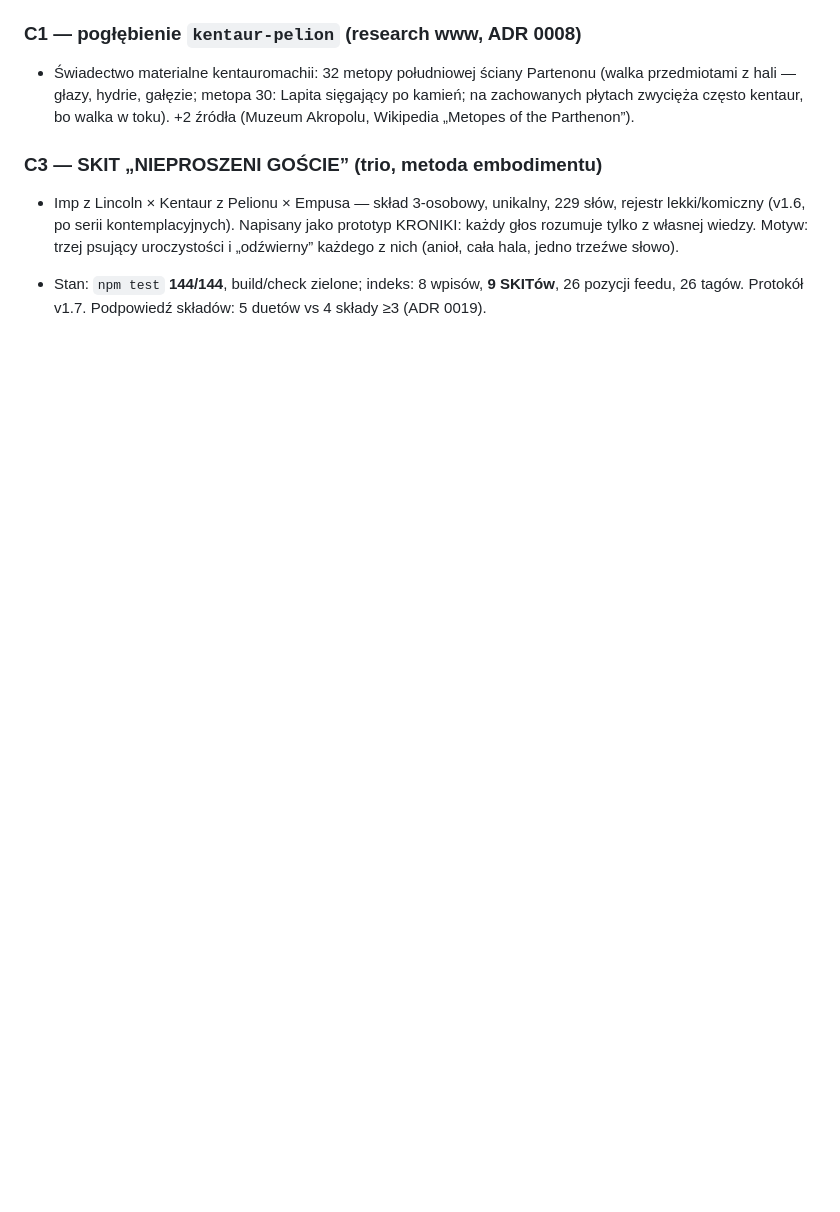
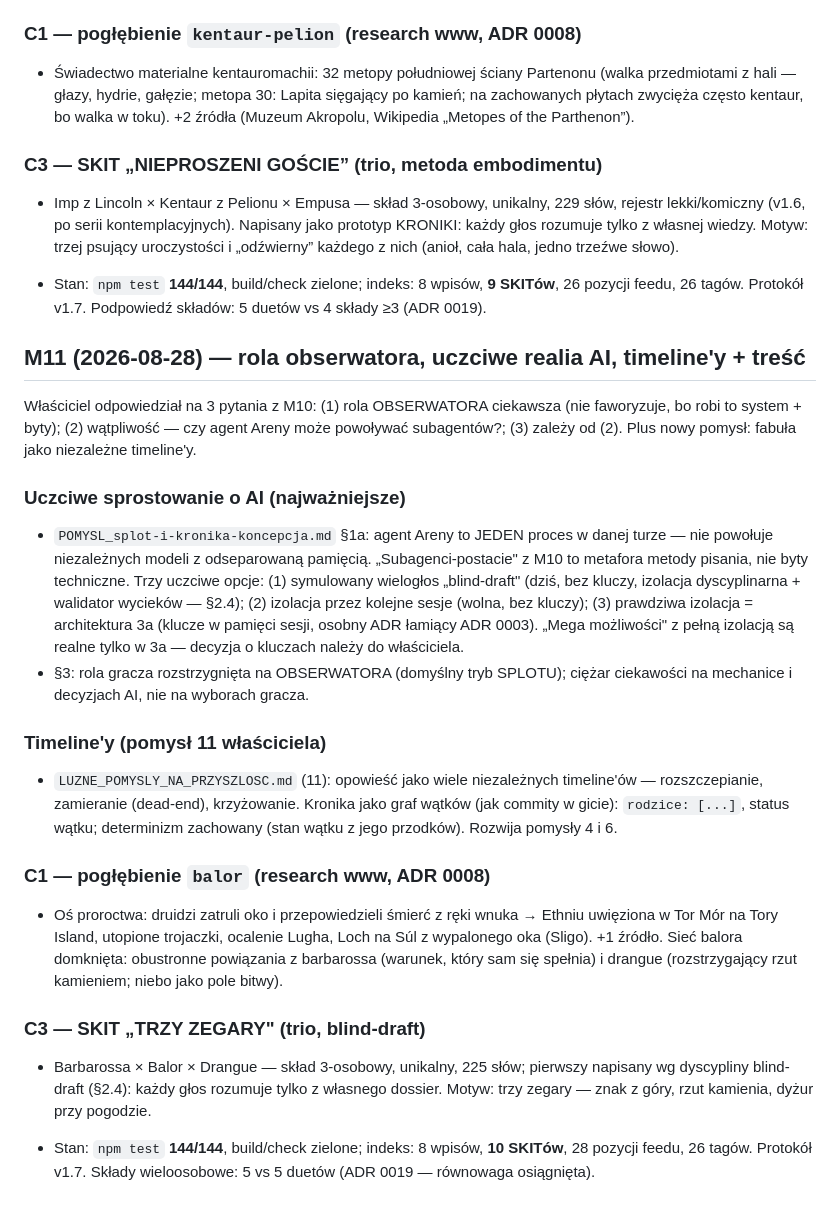
Before and after one commit to szybkoiwyraznie-rgb/AME, a Markdown page: docs/PROJECT_HISTORY.md, the part around the change. Drawn GitHub-style; blank space fills up the shorter version.

Commit message:
M11: dokumenty sesji — ROADMAP/PROJECT_HISTORY + HANDOFF M11
Co-authored-by: arena-agent <297053741+arena-agent@users.noreply.github.com>

```diff
--- a/docs/PROJECT_HISTORY.md
+++ b/docs/PROJECT_HISTORY.md
@@ -734,3 +734,49 @@ agentów Areny), a na razie „myślimy, nie kodujemy gry; w międzyczasie treś
 - Stan: `npm test` **144/144**, build/check zielone; indeks: 8 wpisów, **9
   SKITów**, 26 pozycji feedu, 26 tagów. Protokół v1.7. Podpowiedź składów: 5
   duetów vs 4 składy ≥3 (ADR 0019).
+
+## M11 (2026-08-28) — rola obserwatora, uczciwe realia AI, timeline'y + treść
+
+Właściciel odpowiedział na 3 pytania z M10: (1) rola OBSERWATORA ciekawsza
+(nie faworyzuje, bo robi to system + byty); (2) wątpliwość — czy agent Areny
+może powoływać subagentów?; (3) zależy od (2). Plus nowy pomysł: fabuła jako
+niezależne timeline'y.
+
+### Uczciwe sprostowanie o AI (najważniejsze)
+
+- `POMYSL_splot-i-kronika-koncepcja.md` §1a: agent Areny to JEDEN proces w
+  danej turze — nie powołuje niezależnych modeli z odseparowaną pamięcią.
+  „Subagenci-postacie" z M10 to metafora metody pisania, nie byty techniczne.
+  Trzy uczciwe opcje: (1) symulowany wielogłos „blind-draft" (dziś, bez kluczy,
+  izolacja dyscyplinarna + walidator wycieków — §2.4); (2) izolacja przez
+  kolejne sesje (wolna, bez kluczy); (3) prawdziwa izolacja = architektura 3a
+  (klucze w pamięci sesji, osobny ADR łamiący ADR 0003). „Mega możliwości" z
+  pełną izolacją są realne tylko w 3a — decyzja o kluczach należy do właściciela.
+- §3: rola gracza rozstrzygnięta na OBSERWATORA (domyślny tryb SPLOTU); ciężar
+  ciekawości na mechanice i decyzjach AI, nie na wyborach gracza.
+
+### Timeline'y (pomysł 11 właściciela)
+
+- `LUZNE_POMYSLY_NA_PRZYSZLOSC.md` (11): opowieść jako wiele niezależnych
+  timeline'ów — rozszczepianie, zamieranie (dead-end), krzyżowanie. Kronika
+  jako graf wątków (jak commity w gicie): `rodzice: [...]`, status wątku;
+  determinizm zachowany (stan wątku z jego przodków). Rozwija pomysły 4 i 6.
+
+### C1 — pogłębienie `balor` (research www, ADR 0008)
+
+- Oś proroctwa: druidzi zatruli oko i przepowiedzieli śmierć z ręki wnuka →
+  Ethniu uwięziona w Tor Mór na Tory Island, utopione trojaczki, ocalenie
+  Lugha, Loch na Súl z wypalonego oka (Sligo). +1 źródło. Sieć balora domknięta:
+  obustronne powiązania z barbarossa (warunek, który sam się spełnia) i drangue
+  (rozstrzygający rzut kamieniem; niebo jako pole bitwy).
+
+### C3 — SKIT „TRZY ZEGARY" (trio, blind-draft)
+
+- Barbarossa × Balor × Drangue — skład 3-osobowy, unikalny, 225 słów; pierwszy
+  napisany wg dyscypliny blind-draft (§2.4): każdy głos rozumuje tylko z
+  własnego dossier. Motyw: trzy zegary — znak z góry, rzut kamienia, dyżur
+  przy pogodzie.
+
+- Stan: `npm test` **144/144**, build/check zielone; indeks: 8 wpisów, **10
+  SKITów**, 28 pozycji feedu, 26 tagów. Protokół v1.7. Składy wieloosobowe:
+  5 vs 5 duetów (ADR 0019 — równowaga osiągnięta).
```
Also changed, not shown: docs/ROADMAP.md (+14 -0 lines), docs/setup/HANDOFF_2026-08-28-M11.md (added, +67 -0 lines).
